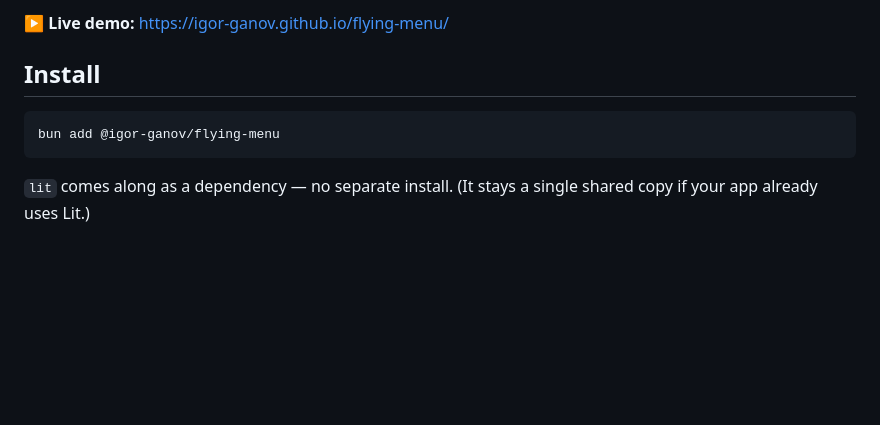
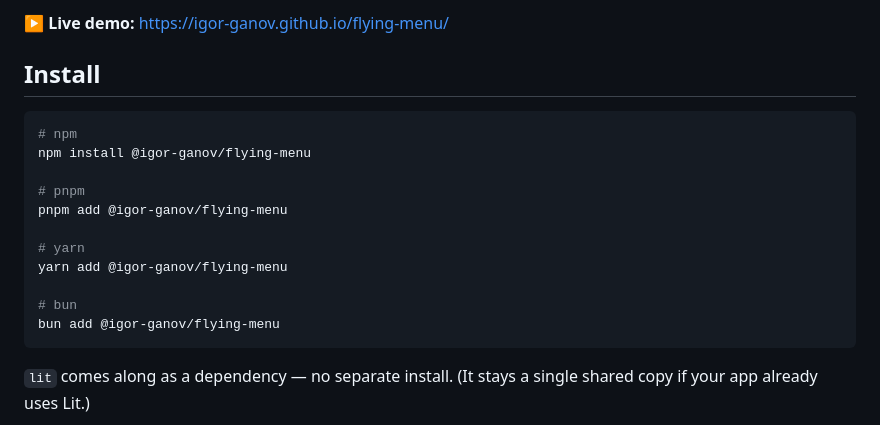
Before and after one commit to igor-ganov/flying-menu, a Markdown page: README.md, the part around the change. GitHub-like rendering; blank space fills up the shorter version.

Commit message:
docs: show install for npm/pnpm/yarn/bun in README
Co-Authored-By: Claude Opus 4.8 (1M context) <noreply@anthropic.com>

````diff
--- a/README.md
+++ b/README.md
@@ -18,6 +18,16 @@ draggable, corner-snapping floating menu — the reusable extraction of the
 ## Install
 
 ```sh
+# npm
+npm install @igor-ganov/flying-menu
+
+# pnpm
+pnpm add @igor-ganov/flying-menu
+
+# yarn
+yarn add @igor-ganov/flying-menu
+
+# bun
 bun add @igor-ganov/flying-menu
 ```
 
````
